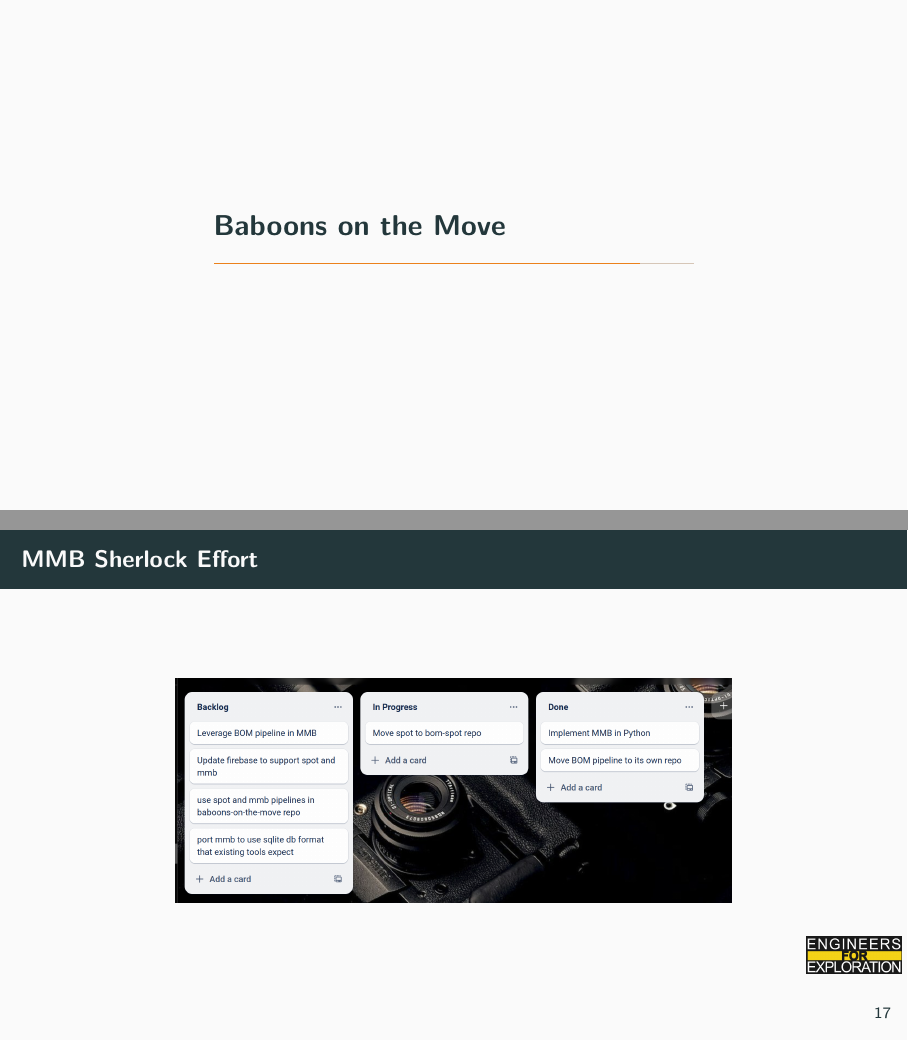
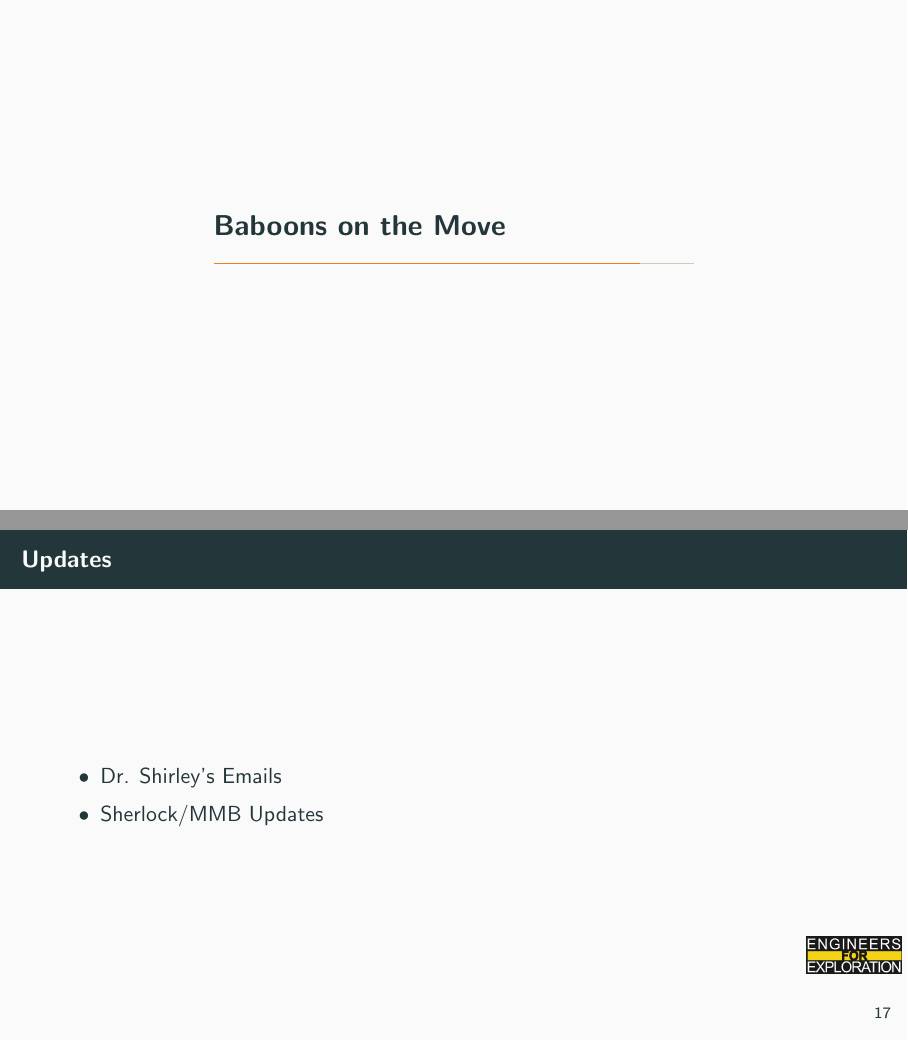
Before and after one commit to UCSD-E4E/weekly_presentations, LaTeX slides (presentation.tex, which reads project_bom.tex): pages 20 and 21 of 22, joined at a grey line. Compiled offline with pdfLaTeX.

Commit message:
Baboons on the Move (#21)
Co-authored-by: Nathan Hui <nthui@eng.ucsd.edu>
Co-authored-by: TylerFlar <tflar@ucsd.edu>

```diff
--- a/project_bom.tex
+++ b/project_bom.tex
@@ -1,46 +1,7 @@
-% Slides for 2024-01-24
-% To create a slide, use the following:
-% \begin{frame}{TITLE}
-%     BODY
-% \end{frame}
-
 % To create a slide with a bullet list, use the following:
-% \begin{frame}{TITLE}
-%     \begin{itemize}
-%         \item ITEM 1
-%         \item ITEM 2
-%     \end{itemize}
-% \end{frame}
-
-% To create a slide with numbered list, use the following:
-% \begin{frame}{TITLE}
-%     \begin{enumerate}
-%         \item ITEM 1
-%         \item ITEM 2
-%     \end{enumerate}
-% \end{frame}
-
-% To create a slide with a graphic:
-% 1. Add the graphic to this folder (named picture.png)
-% 2. Use the following:
-% \begin{frame}{TITLE}
-%     \centering
-%     \includegraphics[height=0.7\textheight,width=0.7\textwidth,keepaspectratio]{picture.png}
-% \end{frame}
-
-% To create a slide with two columns, use the following:
-% \begin{frame}{TITLE}
-%     \begin{columns}
-%         \begin{column}{0.5\textwidth}
-%             COLUMN 1 BODY
-%         \end{column}
-%         \begin{column}{0.5\textwidth}
-%             COLUMN 2 BODY
-%         \end{column}
-%     \end{columns}
-% \end{frame}
-
-\begin{frame}{MMB Sherlock Effort}
-    \centering
-    \includegraphics[height=0.7\textheight,width=0.7\textwidth,keepaspectratio]{2024-01-24 bom status.png}
+\begin{frame}{Updates}
+    \begin{itemize}
+        \item Dr. Shirley's Emails
+        \item Sherlock/MMB Updates
+    \end{itemize}
 \end{frame}
```
